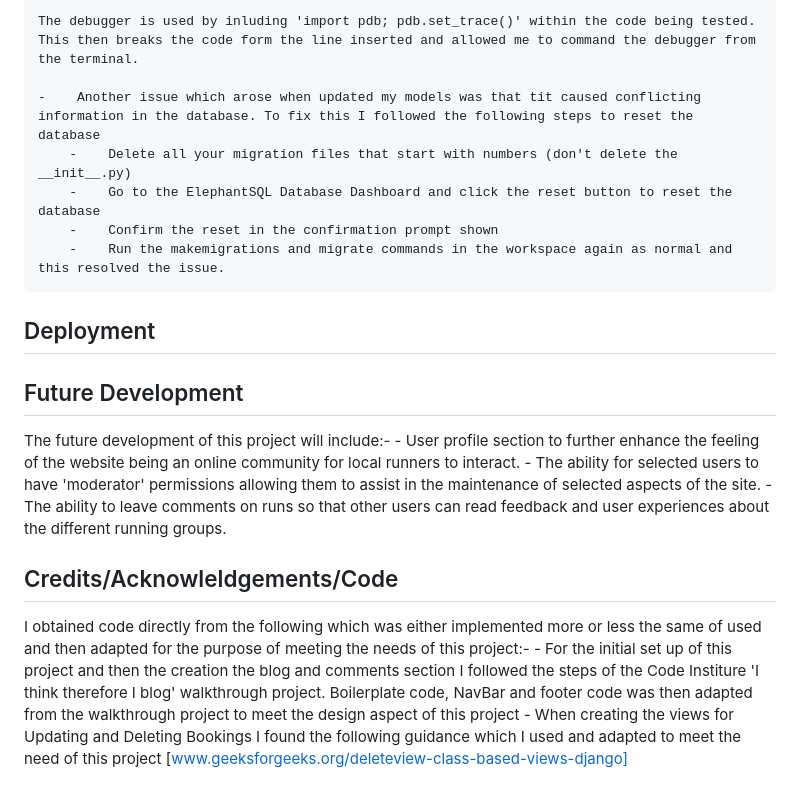
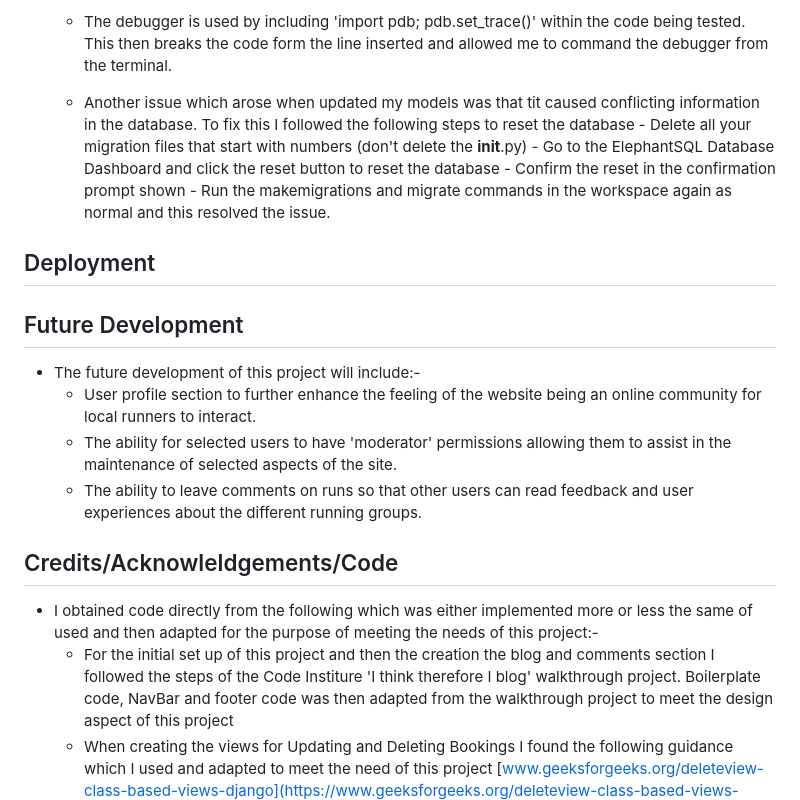
Before and after one commit to Chris-Tollan/run-tribe, a Markdown page: README.md, the part around the change printed below. GitHub-like rendering.

Commit message:
Amend markup in Bug, Future Dev and credits

```diff
--- a/README.md
+++ b/README.md
@@ -171,5 +170,5 @@ During development a number of small issues were encountered and overcome :-
 
-    The debugger is used by inluding 'import pdb; pdb.set_trace()' within the code being tested. This then breaks the code form the line inserted and allowed me to command the debugger from the terminal.
+    -    The debugger is used by including 'import pdb; pdb.set_trace()' within the code being tested. This then breaks the code form the line inserted and allowed me to command the debugger from the terminal.
 
     -    Another issue which arose when updated my models was that tit caused conflicting information in the database. To fix this I followed the following steps to reset the database
         -    Delete all your migration files that start with numbers (don't delete the __init__.py)
@@ -181,15 +180,13 @@ During development a number of small issues were encountered and overcome :-
 ## Deployment
 
 ## Future Development
-
-The future development of this project will include:-
-    - User profile section to further enhance the feeling of the website being an online community for local runners to interact.
-    - The ability for selected users to have 'moderator' permissions allowing them to assist in the maintenance of selected aspects of the site.
-    - The ability to leave comments on runs so that other users can read feedback and user experiences about the different running groups.
+-   The future development of this project will include:-
+    -    User profile section to further enhance the feeling of the website being an online community for local runners to interact.
+    -    The ability for selected users to have 'moderator' permissions allowing them to assist in the maintenance of selected aspects of the site.
+    -    The ability to leave comments on runs so that other users can read feedback and user experiences about the different running groups.
 
 ## Credits/Acknowleldgements/Code
-
-I obtained code directly from the following which was either implemented more or less the same of used and then adapted for the purpose of meeting the needs of this project:-
+-   I obtained code directly from the following which was either implemented more or less the same of used and then adapted for the purpose of meeting the needs of this project:-
     -    For the initial set up of this project and then the creation the blog and comments section I followed the steps of the Code Institure 'I think therefore I blog' walkthrough project. Boilerplate code, NavBar and footer code was then adapted from the walkthrough project to meet the design aspect of this project
     -    When creating the views for Updating and Deleting Bookings I found the following guidance which I used and adapted to meet the need of this project [www.geeksforgeeks.org/deleteview-class-based-views-django](https://www.geeksforgeeks.org/deleteview-class-based-views-django/) and [www.geeksforgeeks.org/updateview-class-based-views-django](https://www.geeksforgeeks.org/updateview-class-based-views-django/)
 
```
Also changed, not shown: other parts of README.md (+2 -3 lines).
